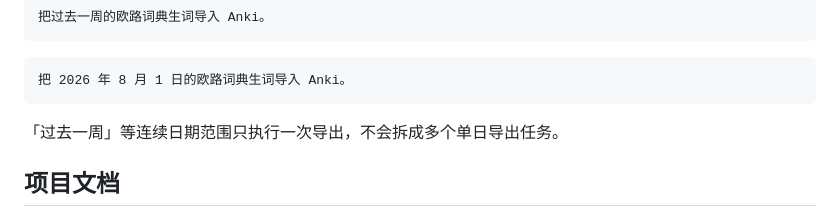
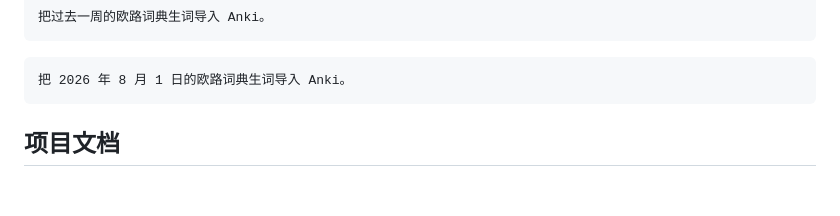
Before and after one commit to trvs-lab/eudic-to-anki-skills, a Markdown page: README.zh-CN.md, the part around the change. GitHub-like rendering; blank space fills up the shorter version.

Commit message:
update: 更新 README

````diff
--- a/README.zh-CN.md
+++ b/README.zh-CN.md
@@ -62,7 +62,6 @@ Codex 用户还需要让 Agent 读取 [`skills/eudic-to-anki/RULES_README.md`](s
 把 2026 年 8 月 1 日的欧路词典生词导入 Anki。
 ```
 
-「过去一周」等连续日期范围只执行一次导出，不会拆成多个单日导出任务。
 
 ## 项目文档
 
````
Also changed, not shown: README.md (+0 -1 lines).
